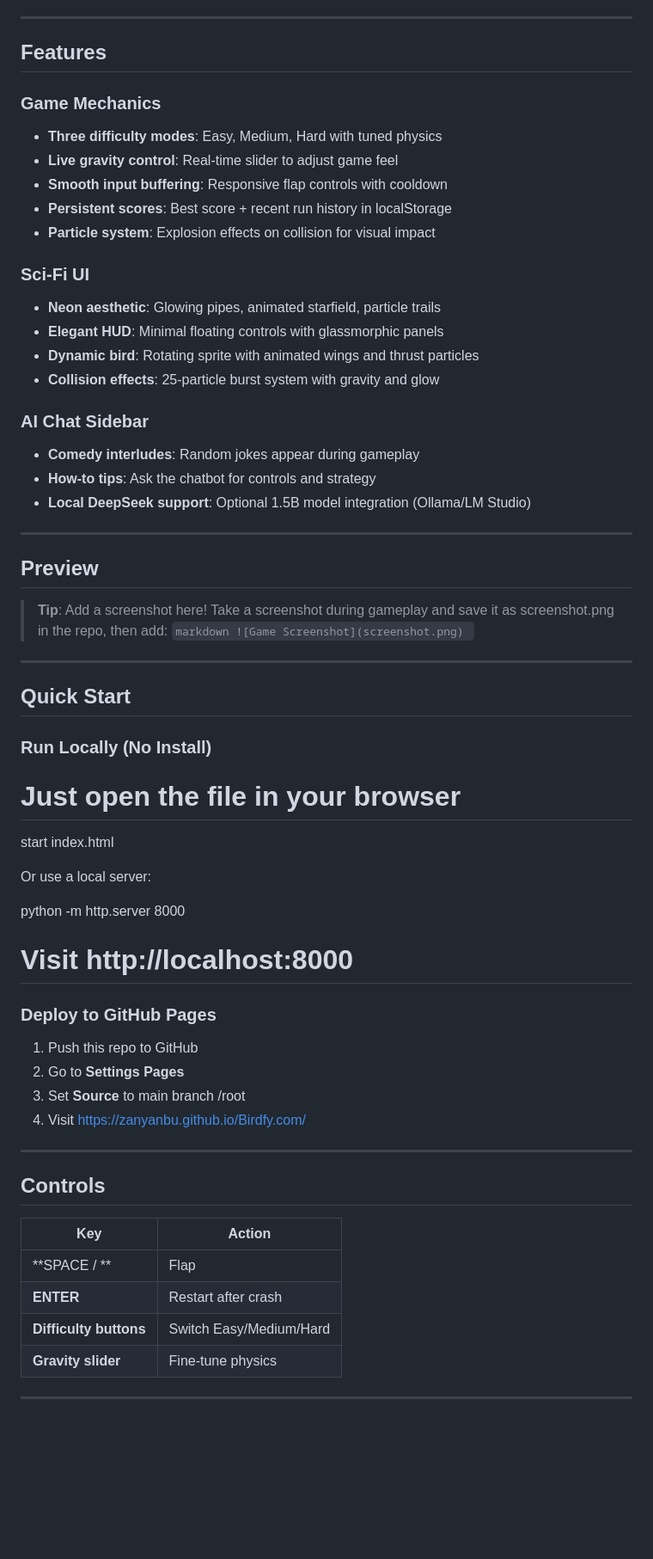
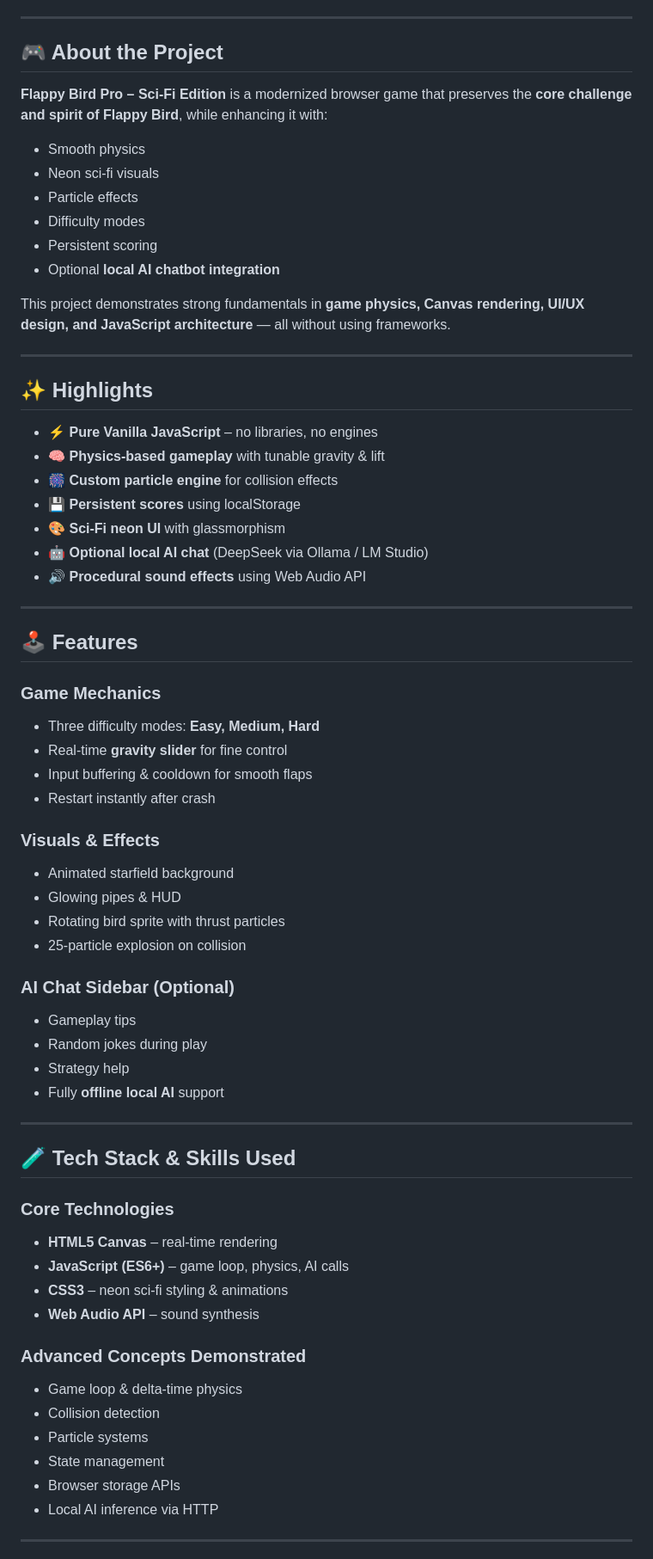
Before and after one commit to ZANYANBU/Birdfy.com, a Markdown page: README.md, the part around one of its changes. Shown at 86% size. Rendered like a GitHub page; blank space fills up the shorter version.

Commit message:
Revise README for clarity and project details
Updated README.md to enhance project description, features, and structure.

```diff
--- a/README.md
+++ b/README.md
@@ -7,67 +8,75 @@
 
 ---
 
-##  Features
+## 🎮 About the Project
 
-### Game Mechanics
-- **Three difficulty modes**: Easy, Medium, Hard with tuned physics
-- **Live gravity control**: Real-time slider to adjust game feel
-- **Smooth input buffering**: Responsive flap controls with cooldown
-- **Persistent scores**: Best score + recent run history in localStorage
-- **Particle system**: Explosion effects on collision for visual impact
+**Flappy Bird Pro – Sci‑Fi Edition** is a modernized browser game that preserves the **core challenge and spirit of Flappy Bird**, while enhancing it with:
 
-### Sci-Fi UI
-- **Neon aesthetic**: Glowing pipes, animated starfield, particle trails
-- **Elegant HUD**: Minimal floating controls with glassmorphic panels
-- **Dynamic bird**: Rotating sprite with animated wings and thrust particles
-- **Collision effects**: 25-particle burst system with gravity and glow
+* Smooth physics
+* Neon sci‑fi visuals
+* Particle effects
+* Difficulty modes
+* Persistent scoring
+* Optional **local AI chatbot integration**
 
-### AI Chat Sidebar
-- **Comedy interludes**: Random jokes appear during gameplay
-- **How-to tips**: Ask the chatbot for controls and strategy
-- **Local DeepSeek support**: Optional 1.5B model integration (Ollama/LM Studio)
+This project demonstrates strong fundamentals in **game physics, Canvas rendering, UI/UX design, and JavaScript architecture** — all without using frameworks.
 
 ---
 
-##  Preview
+## ✨ Highlights
 
-> **Tip**: Add a screenshot here! Take a screenshot during gameplay and save it as screenshot.png in the repo, then add:
-> `markdown
-> ![Game Screenshot](screenshot.png)
-> `
+* ⚡ **Pure Vanilla JavaScript** – no libraries, no engines
+* 🧠 **Physics‑based gameplay** with tunable gravity & lift
+* 🎆 **Custom particle engine** for collision effects
+* 💾 **Persistent scores** using localStorage
+* 🎨 **Sci‑Fi neon UI** with glassmorphism
+* 🤖 **Optional local AI chat** (DeepSeek via Ollama / LM Studio)
+* 🔊 **Procedural sound effects** using Web Audio API
 
 ---
 
-##  Quick Start
+## 🕹️ Features
 
-### Run Locally (No Install)
+### Game Mechanics
 
-# Just open the file in your browser
-start index.html
+* Three difficulty modes: **Easy, Medium, Hard**
+* Real‑time **gravity slider** for fine control
+* Input buffering & cooldown for smooth flaps
+* Restart instantly after crash
 
+### Visuals & Effects
 
-Or use a local server:
+* Animated starfield background
+* Glowing pipes & HUD
+* Rotating bird sprite with thrust particles
+* 25‑particle explosion on collision
 
-python -m http.server 8000
-# Visit http://localhost:8000
+### AI Chat Sidebar (Optional)
 
-
-### Deploy to GitHub Pages
-1. Push this repo to GitHub
-2. Go to **Settings  Pages**
-3. Set **Source** to main branch /root
-4. Visit https://zanyanbu.github.io/Birdfy.com/
+* Gameplay tips
+* Random jokes during play
+* Strategy help
+* Fully **offline local AI** support
 
 ---
 
-##  Controls
+## 🧪 Tech Stack & Skills Used
 
-| Key | Action |
-|-----|--------|
-| **SPACE / ** | Flap |
-| **ENTER** | Restart after crash |
-| **Difficulty buttons** | Switch Easy/Medium/Hard |
-| **Gravity slider** | Fine-tune physics |
+### Core Technologies
+
+* **HTML5 Canvas** – real‑time rendering
+* **JavaScript (ES6+)** – game loop, physics, AI calls
+* **CSS3** – neon sci‑fi styling & animations
+* **Web Audio API** – sound synthesis
+
+### Advanced Concepts Demonstrated
+
+* Game loop & delta‑time physics
+* Collision detection
+* Particle systems
+* State management
+* Browser storage APIs
+* Local AI inference via HTTP
 
 ---
 
```
Also changed, not shown: other parts of README.md (+114 -110 lines).
